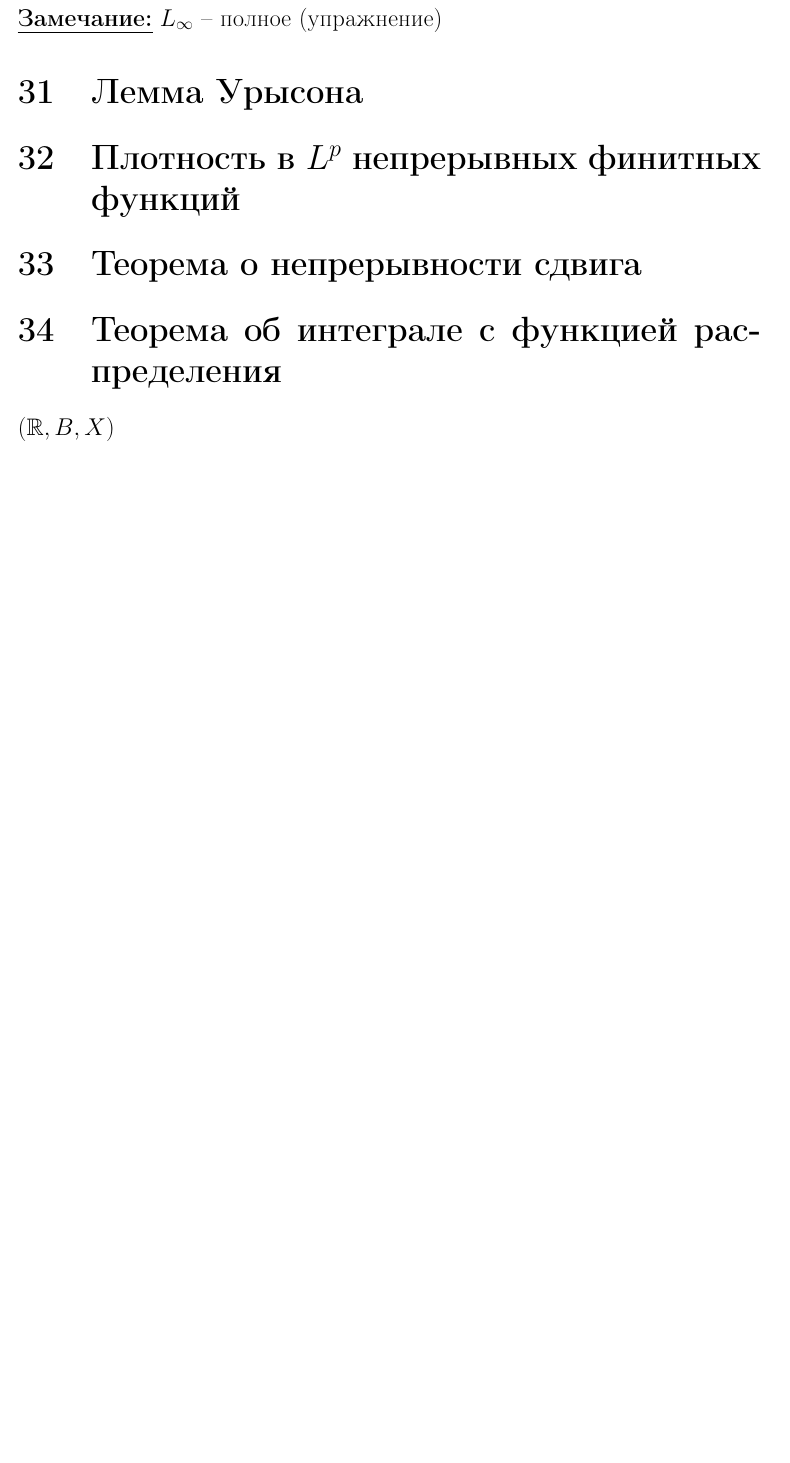
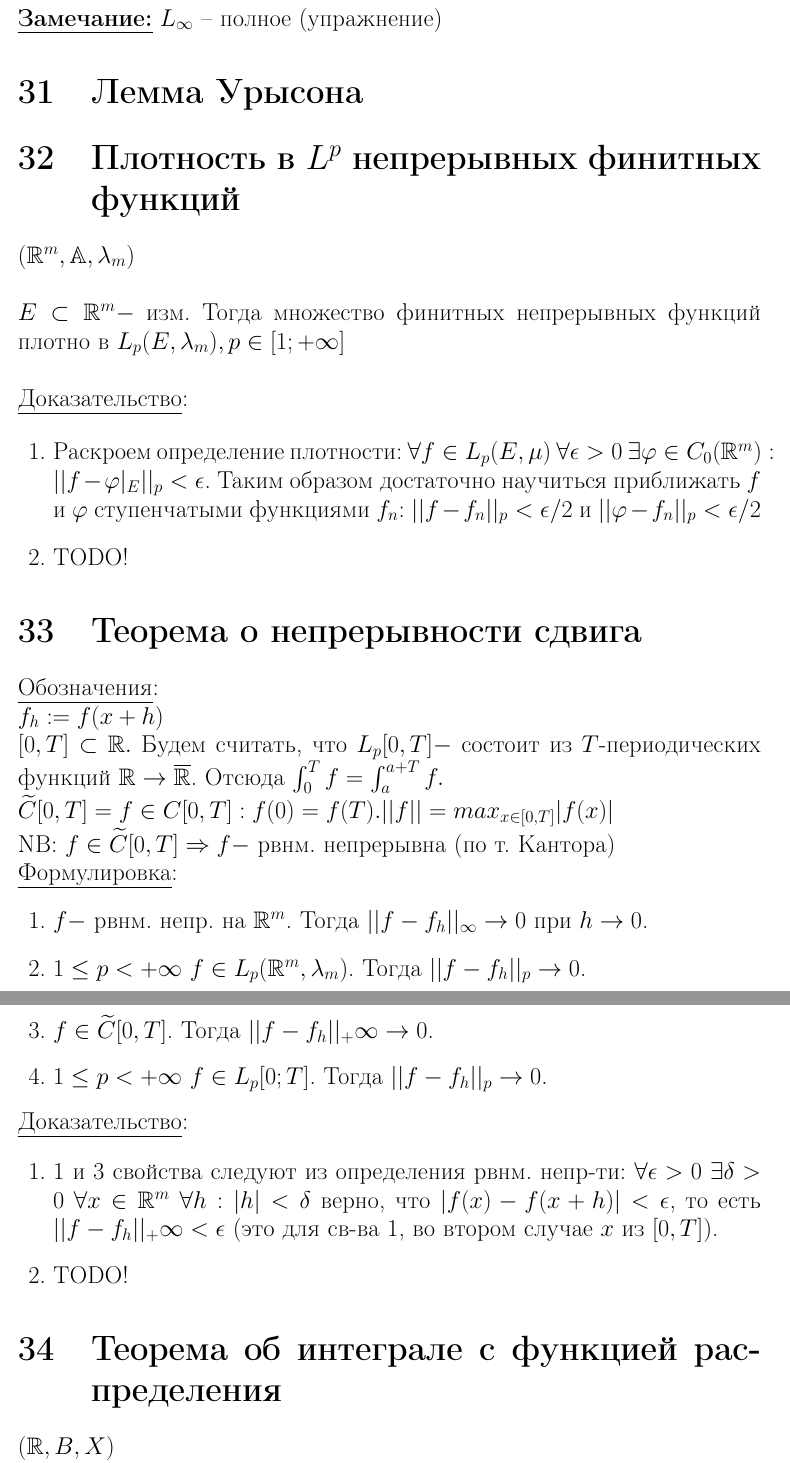
Before and after one commit to KokorinIlya/matan-conspect, a LaTeX document (theorems.tex): part of page 38 of 39 before the commit and two parts of pages 38 and 39 of 40 after it, the two joined at a grey line, cut so that both start at the same text, the shorter picture padded with empty space. Compiled offline with pdfLaTeX.

Commit message:
32, 33 theors and 22, 23 defs

```diff
--- a/theorems.tex
+++ b/theorems.tex
@@ -1302,8 +1302,44 @@ $$ \forall \epsilon > 0 ~ \exists N ~ \forall n, k ~ ||f_n - f_k|| < \epsilon \R
 \section{Лемма Урысона}
 
 \section{Плотность в $L^p$ непрерывных финитных функций}
+$(\mathbb{R}^m, \mathbb{A}, \lambda_m)$\\
+
+$E \subset \mathbb{R}^m -$ изм. Тогда множество финитных непрерывных функций плотно в $L_p(E, \lambda_m), p \in [1; +\infty]$\\
+
+\emph{Доказательство}:
+
+\begin{enumerate}
+	\item  Раскроем определение плотности: $\forall f \in L_p(E, \mu) \ \forall \epsilon > 0 \ \exists \varphi \in C_0(\mathbb{R}^m): ||f - \varphi|_E ||_p < \epsilon$. Таким образом достаточно научиться приближать $f$ и  $\varphi$ ступенчатыми функциями $f_n$: $||f-f_n||_p < \epsilon /2 $ и $||\varphi-f_n||_p < \epsilon /2 $
+
+	\item	 TODO!
+
+\end{enumerate}
+
 
 \section{Теорема о непрерывности сдвига}
+\emph{Обозначения}:
+
+$f_h := f(x+h)$ \\
+$[0, T] \subset \mathbb{R}.$ Будем считать, что $L_p[0, T] -$ состоит из $T$-периодических функций $\mathbb{R} \rightarrow \overline {\mathbb{R}}$. Отсюда $\int_{0}^{T} f = \int_{a}^{a+T} f.$ \\
+$\widetilde{C}[0, T] = {f \in C[0, T]: f(0) = f(T) }. ||f|| = max_{x\in[0,T]}|f(x)|$ \\
+NB: $f \in \widetilde{C}[0, T] \Rightarrow f -$ рвнм. непрерывна (по т. Кантора)
+
+\emph{Формулировка}:
+\begin{enumerate}
+	\item $f - $ рвнм. непр. на $\mathbb{R}^m$. Тогда $||f-f_h||_\infty \rightarrow 0$ при $h\rightarrow 0$.
+	\item $1 \leq p < + \infty \ f \in L_p(\mathbb{R}^m, \lambda_m)$. Тогда $||f-f_h||_p \rightarrow 0$.
+	\item $f \in \widetilde{C}[0, T]$. Тогда $||f-f_h||_+\infty \rightarrow 0$.
+	\item $1 \leq p < + \infty \  f \in L_p[0; T]$. Тогда $||f-f_h||_p \rightarrow 0$.
+\end{enumerate}
+
+\emph{Доказательство}:
+
+\begin{enumerate}
+	\item 1 и 3 свойства следуют из определения рвнм. непр-ти:
+		$\forall \epsilon > 0 \ \exists \delta > 0 \  \forall x \in \mathbb{R}^m \ \forall h: |h| < \delta$ верно, что $|f(x) - f(x+h)| < \epsilon$, то есть $||f-f_h||_+\infty < \epsilon$
+		(это для св-ва 1, во втором случае $x$ из $[0,T]$).
+	\item TODO!
+\end{enumerate}
 
 \section{Теорема об интеграле с функцией распределения}
 $(\mathbb{R}, B, X)$ \\
```
Also changed, not shown: definitions.tex (+2 -0 lines), definitions.pdf, theorems.pdf.
